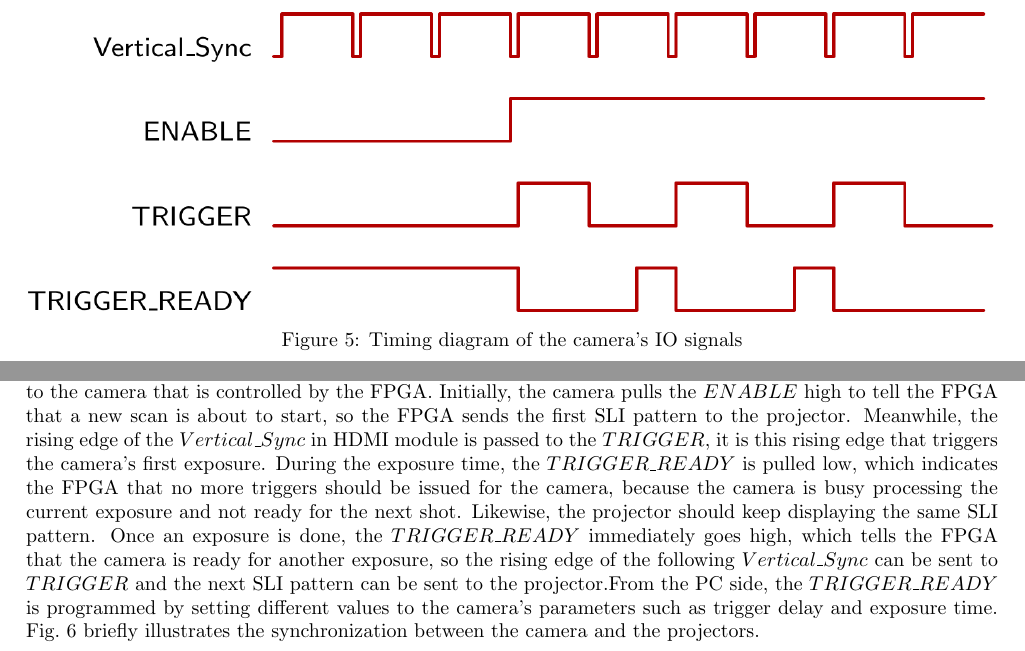
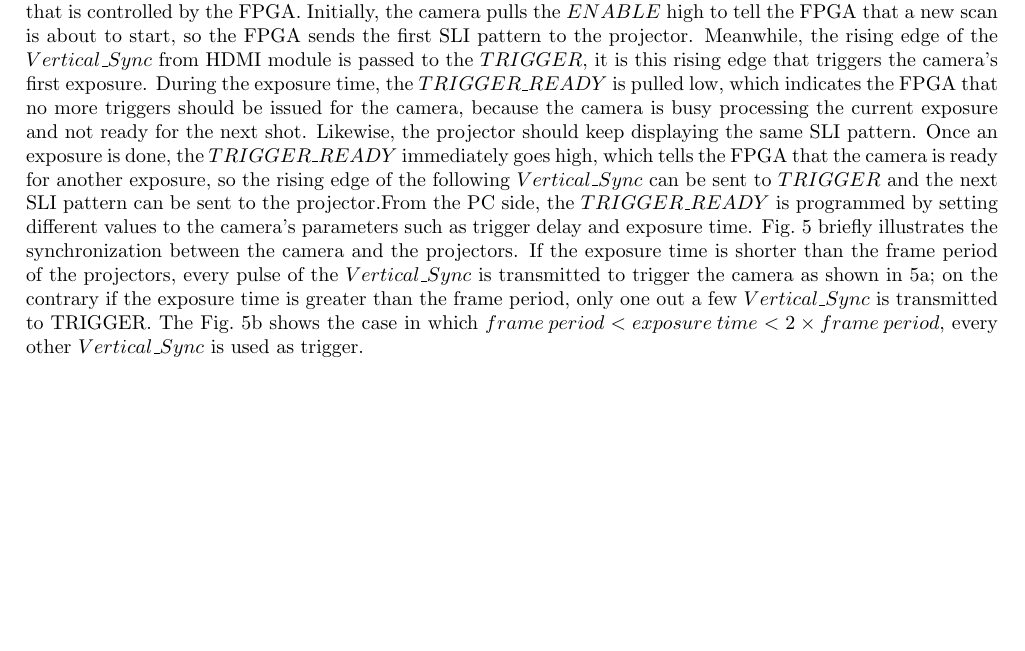
Before and after one commit to yyu226/SPIEpaper, a LaTeX paper (dualProjectorSPIE.tex): two parts of page 7 of 9 before the commit and part of page 7 of 8 after it, the two joined at a grey line, cut at the place of the change, the shorter picture padded with empty space. Compiled offline with pdfLaTeX.

Commit message:
timing diagram side by side

```diff
--- a/dualProjectorSPIE.tex
+++ b/dualProjectorSPIE.tex
@@ -280,10 +280,5 @@ Now in order to linearize the projector to avoid the deleterious effects of gamm
 %..JUST SAY SOMETHING ABOUT HOW THE LUT IS PROGRAMMED OVER SERIAL COMMUNICATION WITH MICROCONTOLLER AND THAT IT IS READ DURING BOOT UP OF THE FPGA TO THE INTERNAL LUT INSIDE YOUR BIT FILE..
 This LUT can be hard-coded into the configuration file of the FPGA, but the drawback is that once the lookup table changes, the FPGA configuration file has to be changed. It is quite inconvenient especially when the system needs to be often applied to a different projector, because generating a new FPGA configuration file requires special development tool and takes more time. We devise an approach that the user stores the LUT in a separate EEPROM chip which can be erased and written by any computer via some general serial or USB tools, and the SPI master module in the FPGA reads the EEPROM every time the system  is powered on. With this approach, users can load new LUTs much faster and easier.
 
-The camera synchronization module not only controls the timing of the camera trigger, but also monitors the status of the camera. There are three wires that link the camera and the FPGA, they are $ENABLE$, $TRIGGER$ and the $TRIGGER\_READY$. The $ENABLE$ and $TRIGGER\_READY$ are output signals from the camera, which are programmable from the PC connected to the camera. The $TRIGGER$ is an input signal to the camera that is controlled by the FPGA. Initially, the camera pulls the $ENABLE$ high to tell the FPGA that a new scan is about to start, so the FPGA sends the first SLI pattern to the projector. Meanwhile, the rising edge of the $Vertical\_Sync$ in HDMI module is passed to the $TRIGGER$, it is this rising edge that triggers the camera's first exposure. During the exposure time, the $TRIGGER\_READY$ is pulled low, which indicates the FPGA that no more triggers should be issued for the camera, because the camera is busy processing the current exposure and not ready for the next shot. Likewise, the projector should keep displaying the same SLI pattern. Once an exposure is done, the $TRIGGER\_READY$ immediately goes high,  which tells the FPGA that the camera is ready for another exposure, so the rising edge of the following $Vertical\_Sync$ can be sent to $TRIGGER$ and the next SLI pattern can be sent to the projector.From the PC side, the $TRIGGER\_READY$ is programmed by setting different values to the camera's parameters such as trigger delay and exposure time. Fig.~\ref{Fig:7} briefly illustrates the synchronization between the camera and the projectors.
+The camera synchronization module not only controls the timing of the camera trigger, but also monitors the status of the camera. There are three wires that link the camera and the FPGA, they are $ENABLE$, $TRIGGER$ and the $TRIGGER\_READY$. The $ENABLE$ and $TRIGGER\_READY$ are output signals from the camera, which are programmable from the PC connected to the camera. The $TRIGGER$ is an input signal to the camera that is controlled by the FPGA. Initially, the camera pulls the $ENABLE$ high to tell the FPGA that a new scan is about to start, so the FPGA sends the first SLI pattern to the projector. Meanwhile, the rising edge of the $Vertical\_Sync$ from HDMI module is passed to the $TRIGGER$, it is this rising edge that triggers the camera's first exposure. During the exposure time, the $TRIGGER\_READY$ is pulled low, which indicates the FPGA that no more triggers should be issued for the camera, because the camera is busy processing the current exposure and not ready for the next shot. Likewise, the projector should keep displaying the same SLI pattern. Once an exposure is done, the $TRIGGER\_READY$ immediately goes high,  which tells the FPGA that the camera is ready for another exposure, so the rising edge of the following $Vertical\_Sync$ can be sent to $TRIGGER$ and the next SLI pattern can be sent to the projector.From the PC side, the $TRIGGER\_READY$ is programmed by setting different values to the camera's parameters such as trigger delay and exposure time. Fig.~\ref{Fig:7} briefly illustrates the synchronization between the camera and the projectors. If the exposure time is shorter than the frame period of the projectors, every pulse of the $Vertical\_Sync$ is transmitted to trigger the camera as shown in~\ref{fig:sub3}; on the contrary if the exposure time is greater than the frame period, only one out a few $Vertical\_Sync$ is transmitted to TRIGGER. The Fig.~\ref{fig:sub4} shows the case in which $frame\: period < exposure\: time < 2 \times frame\: period$, every other $Vertical\_Sync$ is used as trigger.
 %..DESCRIBE THE GPIO CONNECTIONS BETWEEN CAMERA AND PROJECTOR.  IN PARTICULAR, YOU RECEIVE AN ENABLE BIT WHICH IS A PROGRAMMABLE GENERAL PURPOSE BIT FROM THE CAMERA TO THE FPGA THAT THE PC CAN ENABLE WHEN THE HOST PC IS READY TO PERFORM A SCAN.  YOU THEN START PROJECTING THE FIRST PATTERN IN THE SEQUENCE AND WAIT FOR A SECOND BIT, THE FRAME TRIGGER READY BIT FROM THE CAMERA TO THE FPGA, THAT TELLS THE FPGA THAT IT IS READY FOR A TRIGGER.  ON THE SUBSEQUENT VERTICAL SYNC, THE FPGA SENDS OUT A TRIGGER SIGNAL TO THE CAMERA.  THE FPGA THEN STARTS PROJECTING THE NEXT PATTERN IN THE SEQUENCE WHILE WAITING FOR THE FRAME TRIGGER READY TO GO HIGH AGAIN.  WHEN IT DOES, THE FPGA WAITS FOR THE NEXT VERTICAL SYNC TO SEND OUT A TRIGGER, MOVING TO THE NEXT PATTERN IN THE SEQUENCE.  IT IS UP TO THE PC TO SET THE TRIGGER DELAY AND EXPOSURE TIME IN ORDER TO CAPTURE THE ONE FRAME OF VIDEO THAT CORRESPONDS TO THE PROJECTED PATTERNS.  HOWEVER, THE TRIGGER READY SIGNAL CONTROLS THE FRAME RATE OF THE PROJECTOR TO INTEGER DIVISIONS OF 120 HZ, SUCH AS 120, 60, 40, 24, ETC DEPENDING ON THE BUS SPEED OF THE CAMERA.  SO A GIGE CAMERA WITH A MAXIMUM OF 25 FPS WILL RUN AT 24 FPS.
-\begin{figure}[!t]
-  \includegraphics[width=\linewidth]{gpio.png}
-  \caption{Timing diagram of the camera's IO signals}
-  \label{Fig:5}
-\end{figure}
```
Also changed, not shown: dualProjectorSPIE.pdf, dualProjectorSPIE.tex (13 more changed lines), 1 other file.
